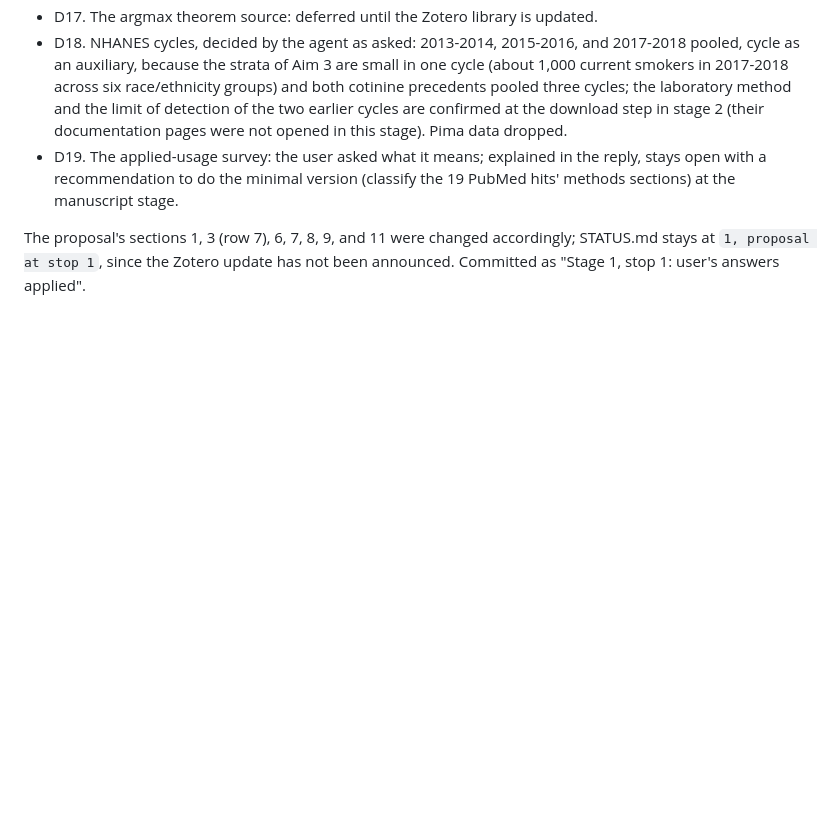
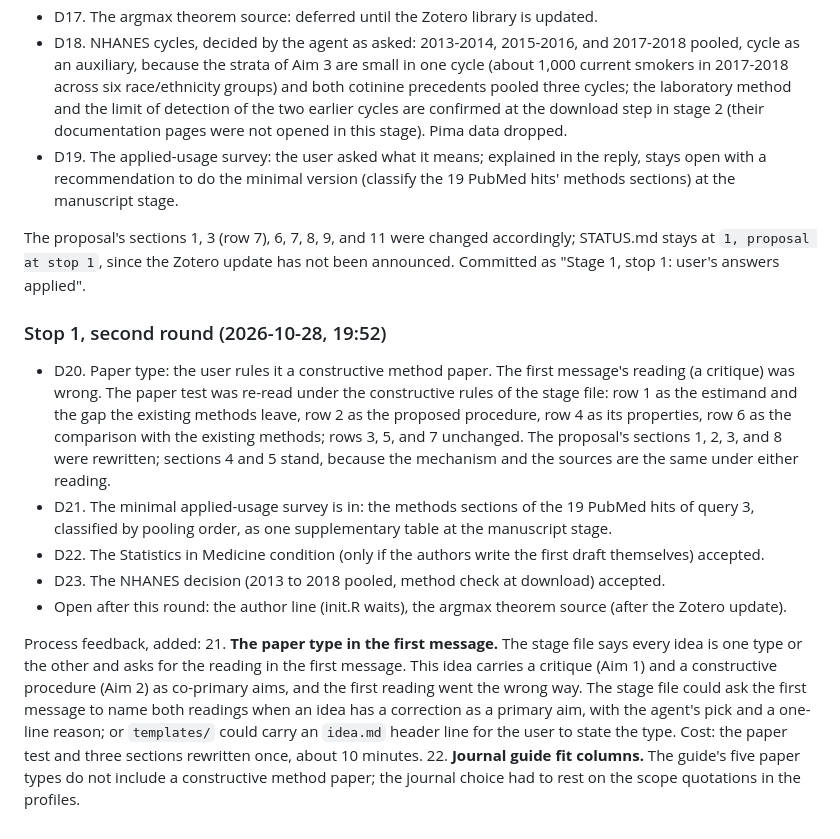
Before and after one commit to tgrimes/pool-first-or-optimize-first, a Markdown page: log/01-idea-review.md, the part around the change. GitHub-like rendering; blank space fills up the shorter version.

```diff
--- a/log/01-idea-review.md
+++ b/log/01-idea-review.md
@@ -346,3 +346,13 @@ The user answered the open questions in the conversation. Decisions recorded:
 - D19. The applied-usage survey: the user asked what it means; explained in the reply, stays open with a recommendation to do the minimal version (classify the 19 PubMed hits' methods sections) at the manuscript stage.
 
 The proposal's sections 1, 3 (row 7), 6, 7, 8, 9, and 11 were changed accordingly; STATUS.md stays at `1, proposal at stop 1`, since the Zotero update has not been announced. Committed as "Stage 1, stop 1: user's answers applied".
+
+### Stop 1, second round (2026-10-28, 19:52)
+
+- D20. Paper type: the user rules it a constructive method paper. The first message's reading (a critique) was wrong. The paper test was re-read under the constructive rules of the stage file: row 1 as the estimand and the gap the existing methods leave, row 2 as the proposed procedure, row 4 as its properties, row 6 as the comparison with the existing methods; rows 3, 5, and 7 unchanged. The proposal's sections 1, 2, 3, and 8 were rewritten; sections 4 and 5 stand, because the mechanism and the sources are the same under either reading.
+- D21. The minimal applied-usage survey is in: the methods sections of the 19 PubMed hits of query 3, classified by pooling order, as one supplementary table at the manuscript stage.
+- D22. The Statistics in Medicine condition (only if the authors write the first draft themselves) accepted.
+- D23. The NHANES decision (2013 to 2018 pooled, method check at download) accepted.
+- Open after this round: the author line (init.R waits), the argmax theorem source (after the Zotero update).
+
+Process feedback, added: 21. **The paper type in the first message.** The stage file says every idea is one type or the other and asks for the reading in the first message. This idea carries a critique (Aim 1) and a constructive procedure (Aim 2) as co-primary aims, and the first reading went the wrong way. The stage file could ask the first message to name both readings when an idea has a correction as a primary aim, with the agent's pick and a one-line reason; or `templates/` could carry an `idea.md` header line for the user to state the type. Cost: the paper test and three sections rewritten once, about 10 minutes. 22. **Journal guide fit columns.** The guide's five paper types do not include a constructive method paper; the journal choice had to rest on the scope quotations in the profiles.
```
Also changed, not shown: proposal.md (+9 -10 lines).
